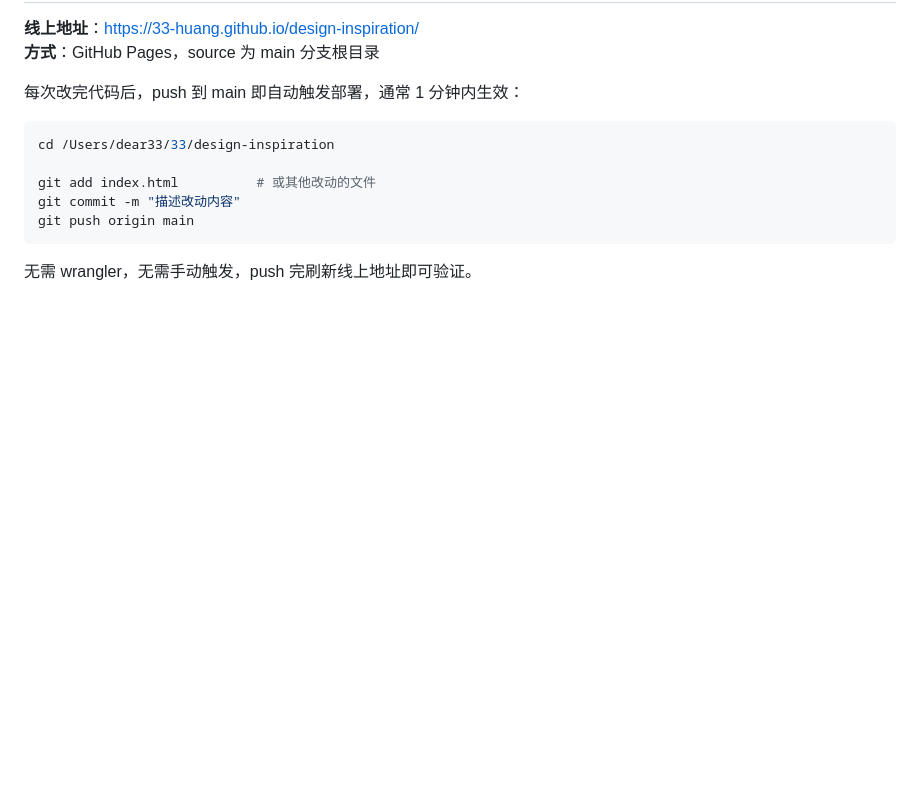
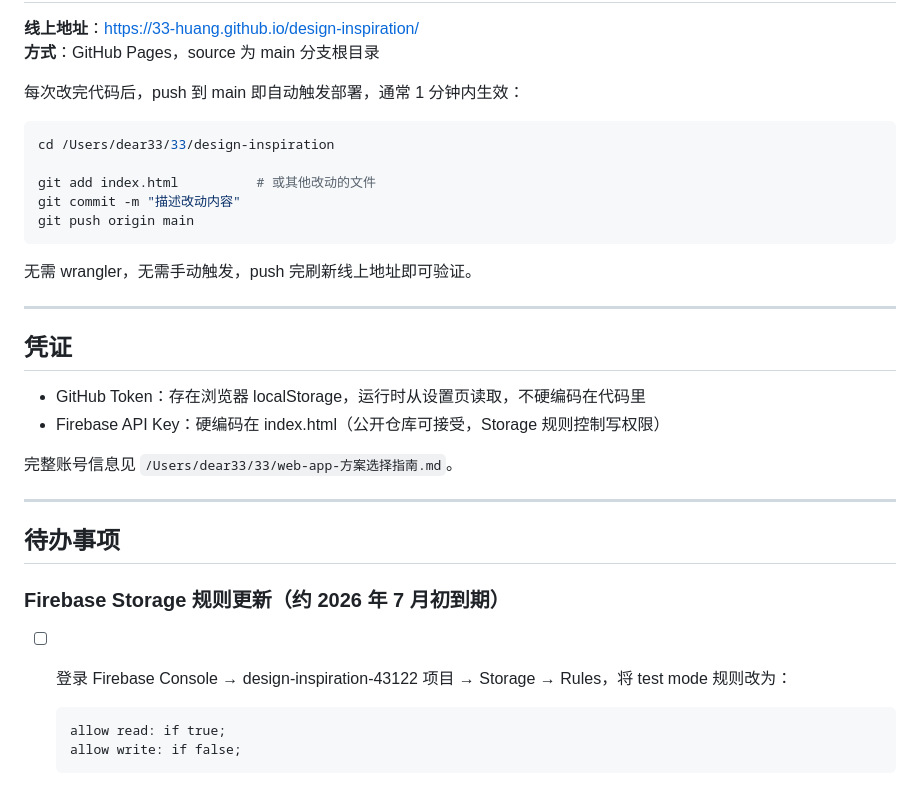
Before and after one commit to 33-huang/design-inspiration, a Markdown page: CLAUDE.md, the part around one of its changes. Drawn GitHub-style; blank space fills up the shorter version.

````diff
--- a/CLAUDE.md
+++ b/CLAUDE.md
@@ -93,3 +99,24 @@ git push origin main
 ```
 
 无需 wrangler，无需手动触发，push 完刷新线上地址即可验证。
+
+---
+
+## 凭证
+
+- GitHub Token：存在浏览器 localStorage，运行时从设置页读取，不硬编码在代码里
+- Firebase API Key：硬编码在 index.html（公开仓库可接受，Storage 规则控制写权限）
+
+完整账号信息见 `/Users/dear33/33/web-app-方案选择指南.md`。
+
+---
+
+## 待办事项
+
+### Firebase Storage 规则更新（约 2026 年 7 月初到期）
+
+- [ ] 登录 Firebase Console → design-inspiration-43122 项目 → Storage → Rules，将 test mode 规则改为：
+  ```
+  allow read: if true;
+  allow write: if false;
+  ```
````
Also changed, not shown: other parts of CLAUDE.md (+30 -24 lines).
